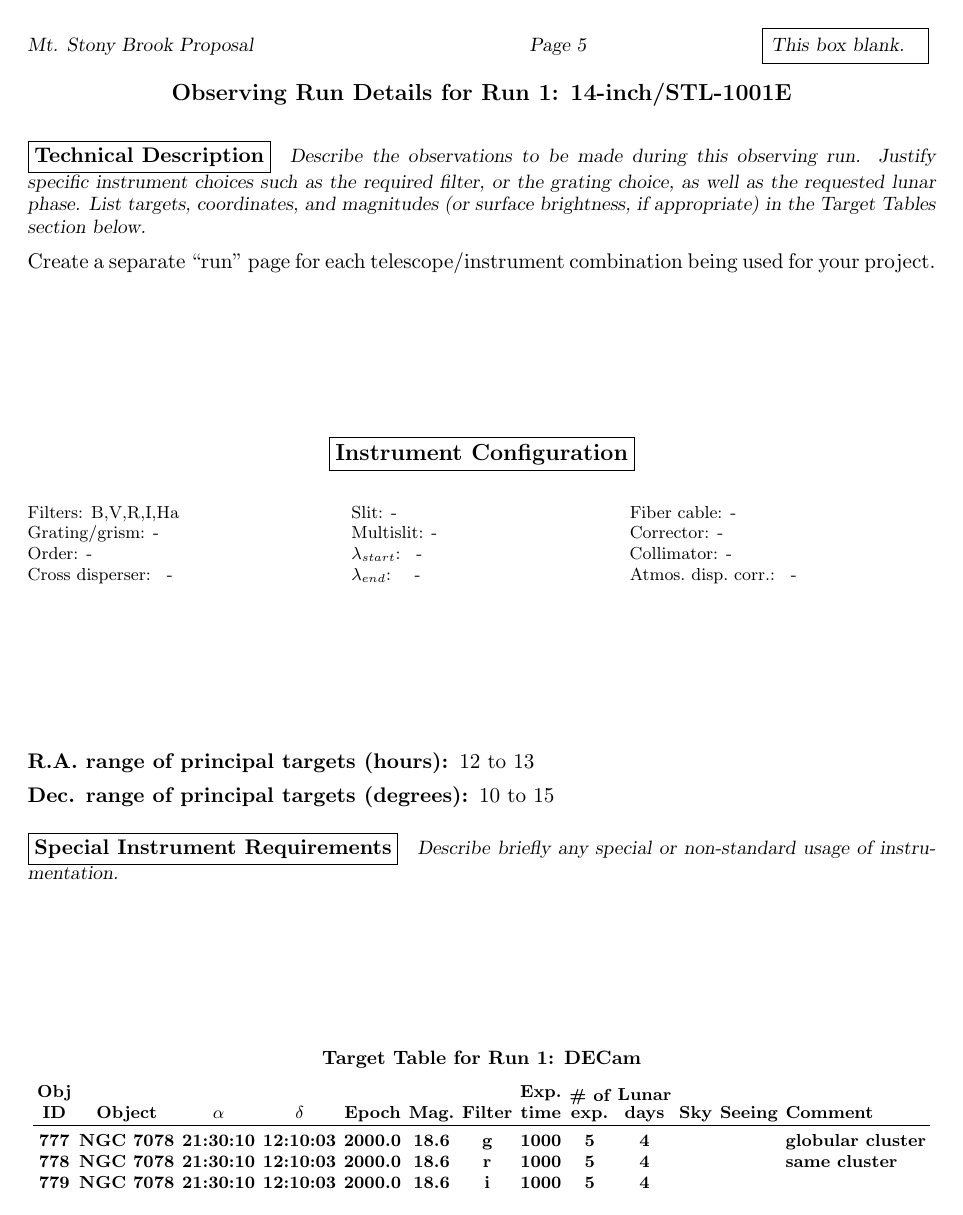
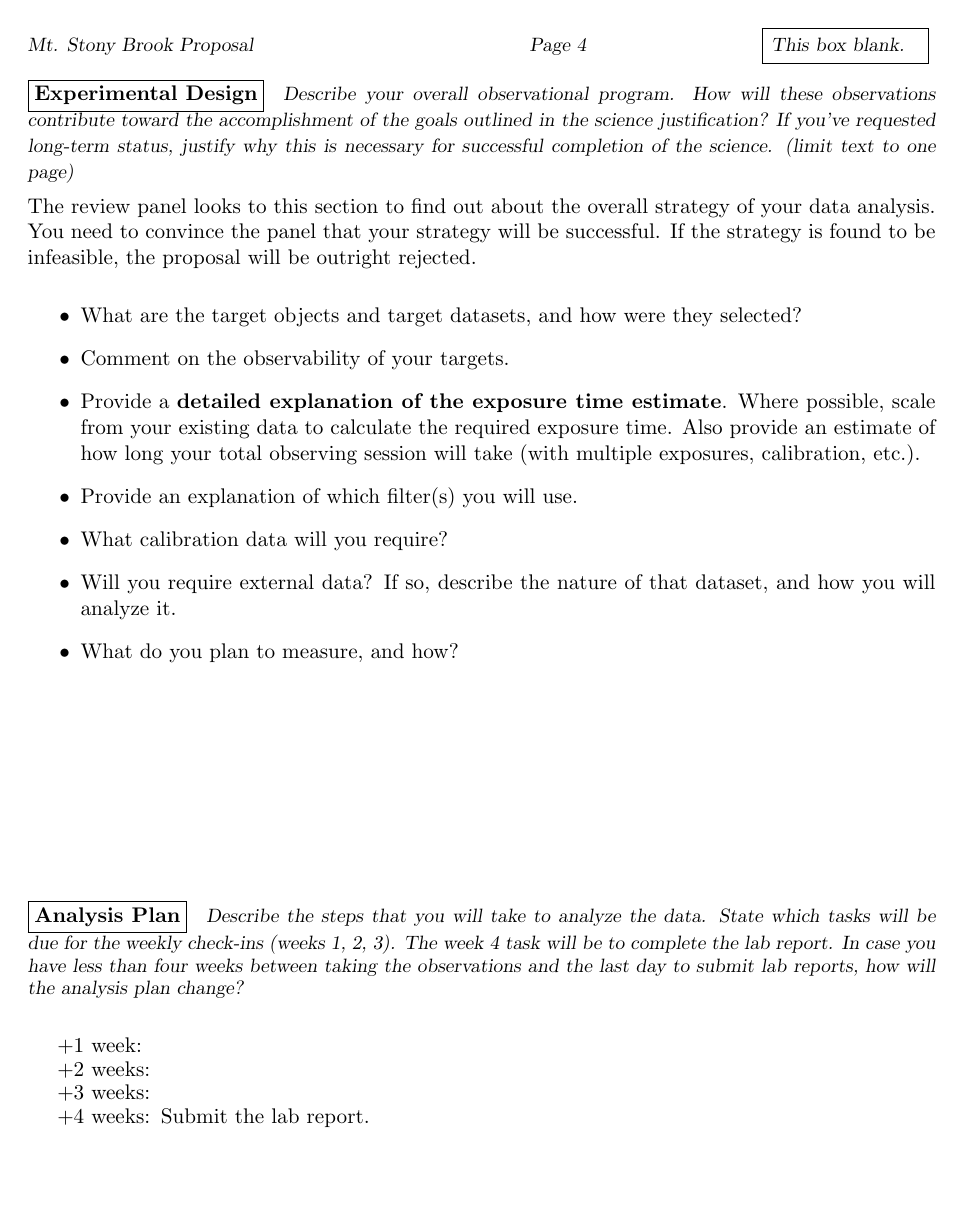
Before and after one commit to anjavdl/PHY517_AST443, a LaTeX paper (proposals/proposal_template_phy517ast443.tex, which reads proposals/phy517ast443.sty): page 5 of 6 before the commit and page 4 of 6 after it. Compiled offline with pdfLaTeX.

Commit message:
proposal template

```diff
--- a/proposals/phy517ast443.sty
+++ b/proposals/phy517ast443.sty
@@ -4,7 +4,7 @@
 % First, identifying information about this style file.
 
 \def\revtex@ver{0.9}		% Version number of this file.
-\def\revtex@date{21 Feb 2022}	% Revision date.
+\def\revtex@date{26 Sept. 2022}	% Revision date.
 \def\revtex@author{AvdL}	% This file's author.
 \def\revtex@org{Mt. Stony Brook}		% Sponsoring organization.
 \def\revtex@genre{observing proposal}	% Document "type".
@@ -429,14 +429,8 @@ use ``G''.\par}}
 
 
 \def\mplan@head{{\instruct@font
-Describe the overall organizational plan for conducting the proposed survey,
-including data reduction and analysis, preparation of survey deliverables,
-and staffing requirements.
-List the roles and responsibilities of the Co-Is with their anticipated time commitments directed to achieving the goals of the survey.
-You may also wish to detail external sources
-of support that will be used in the program.  Please detail any use
-of non-NOAO observational facilities that are required to achieve the
-overall goals of the survey program.
+    Describe the steps that you will take to analyze the data.  State which tasks will be due for the weekly check-ins (weeks 1, 2, 3).  The week 4 task will be to complete the lab report.  In case you have less than four weeks between taking the observations and the last day to submit lab reports, how will the analysis plan change?
+
     \par}}
 
 \def\ofac@head{{\instruct@font (1) Describe how the proposed observations
@@ -489,7 +483,7 @@ have been obtained.\par}}
     \justif@head}
 \def\expdesign{\newpage\propsection{\fbox{Experimental Design}}\feas@head}
 %\def\sexpdesign{\newpage\propsection{\fbox{Experimental Design}}\sfeas@head}
-\def\manplan{\vfill\propsection{\fbox{Management Plan}}\mplan@head}
+\def\analysisplan{\vfill\propsection{\fbox{Analysis Plan}}\mplan@head}
 \def\otherfacilities{\vfill\propsection{\fbox{Use of Other Facilities or Resources}}\ofac@head}
 \def\longtermdetails{\vfill\propsection{\fbox{Long-term Details}}\ltd@head}
 \def\dataaccess{\vfill\propsection{\fbox{Release of Data}}\dataacc@head}
--- a/proposals/proposal_template_phy517ast443.tex
+++ b/proposals/proposal_template_phy517ast443.tex
@@ -505,107 +505,23 @@ strategy of your data analysis.  You need to convince the panel that your strate
 \end{itemize}
 
 
+%%%%%%%%%%%%%%%%%%%%%%%%%%%%%%%%%%%%%%%%%%%%%%%%%%%%%%%%%%%%%%%%%%%%%%
 
-% PROPRIETARY PERIOD
-%
-% Enter the proprietary period for your data between the braces.
-% The normal duration is 18 months from when the data are taken at
-% the telescope.  Requests for longer proprietary periods must
-% be approved by the NOAO Director.
-
-%\proprietaryperiod{18 months}
+%%%
+%%%
+%%%
 
 
-% OTHER FACILITIES OR RESOURCES
-%
-% This section should consist of text only (no figures).
-% Please limit to about a half page of printed text.
-%
-% 1) We are interested in understanding how observations made through
-% NOAO observing opportunities complement or support data from other
-% facilities both on the ground and in space.   We will use this
-% information to guide the evolution of the NOAO program; it will not
-% affect the success of your proposal in the evaluation process.
-% Please describe how the proposed observations complement data from
-% other facilities, including private observatories and both ground-
-% and space-based telescopes.  In addressing this question, take a
-% broad view of your research program.  Are the data to be obtained
-% through this proposal going to help select samples for detailed
-% observations using larger telescopes or from space observatories?
-% Are these data going to be directly combined with data obtained
-% elsewhere to test a hypothesis?  Will these observations have
-% relevance to other observations, even though the proposal stands
-% on its own?  For each of these other facilities, indicate the nature
-% of the observations (yours or those of others), and describe the
-% importance of the observations proposed here in the context of the
-% entire program.
-%
-% 2) Do you currently have a grant that would provide resources
-% to support the data processing, analysis, and publication of the
-% observations proposed here?
+\analysisplan
 
-%\otherfacilities
-%We are interested in understanding how observations made through NOAO
-%observing opportunities complement or support data from other facilities
-%both on the ground and in space. We will use this information to guide
-%the evolution of the NOAO program; it will not affect the success of
-%your proposal in the evaluation process.
-%
-%Please describe how the proposed observations complement data from other
-%facilities, including private observatories and both ground- and space-based
-%telescopes. In addressing this question, take a broad view of your research
-%program. Are the data to be obtained through this proposal going to help
-%select samples for detailed observations using larger telescopes or from
-%space observatories? Are these data going to be directly combined with data
-%obtained elsewhere to test a hypothesis? Will these observations have
-%relevance to other observations, even though the proposal stands on its own?
-%For each of these other facilities, indicate the nature of the observations
-%(yours or those of others), and describe the importance of the observations
-%proposed here in the context of the entire program.
+\begin{list}{-}{\setlength{\leftmargin}{1.5cm}}
+\setlength{\itemsep}{-0.2cm}
+\item[+1 week:]
+\item[+2 weeks:]
+\item[+3 weeks:]
+\item[+4 weeks:] Submit the lab report.
+\end{list}
 
-
-% LONG-TERM DETAILS
-%
-% If you are requesting long-term status for this proposal briefly
-% state the requirements for telescope time (telescope, instrument,
-% number of nights) needed in subsequent semesters to complete this
-% project in \longtermdetails (be sure to uncomment the
-% \longtermdetails line below).
-%
-% If this is a long-term request you MAY ALSO NEED to modify the
-% \proposaltype keyword at the top of this form changing "Standard"
-% to "Longterm" (where is says "Please do not modify or delete this
-% line!").  It is this keyword that will flag this proposal as a
-% long-term status request, regardless of what may be entered here
-% in \longtermdetails!
-%
-% If this is not a long-term status request then please ignore this
-% section.
-%
-%
-%\longtermdetails
-%We request longterm status on the CT-1.5m and Cassegrain spectrograph
-%with 5 nights each semester for 3 additional semesters.
-
-% PAST USE
-%
-% How effectively have you used the facilities available through NOAO
-% in the past?
-% List allocations of telescope time on facilities available through
-% NOAO to the Principal Investigator during the past 2 years, together
-% with the current status of the data (cite publications where
-% appropriate).  Mark any allocations of time related to the current
-% proposal with a \relatedwork{} command.
-%
-%\thepast
-%In this section, you should simply list the PI's recent telescope allocations
-%at any facilities available through NOAO, what's been done with the data,
-%and what publications have resulted or are in progress.  It is, of course,
-%helpful if the panel members can see that you do publish the results from
-%previous observing runs in a timely way.
-%
-%This is also a good place to highlight important results from previous
-%runs with a sentence or two.
 
 %%%%%%%%%%%%%%%%%%%%%%%%%%%%%%%%%%%%%%%%%%%%%%%%%%%%%%%%%%%%%%%%%%%%%%
 
```
Also changed, not shown: proposals/proposal_template_phy517ast443.pdf.
